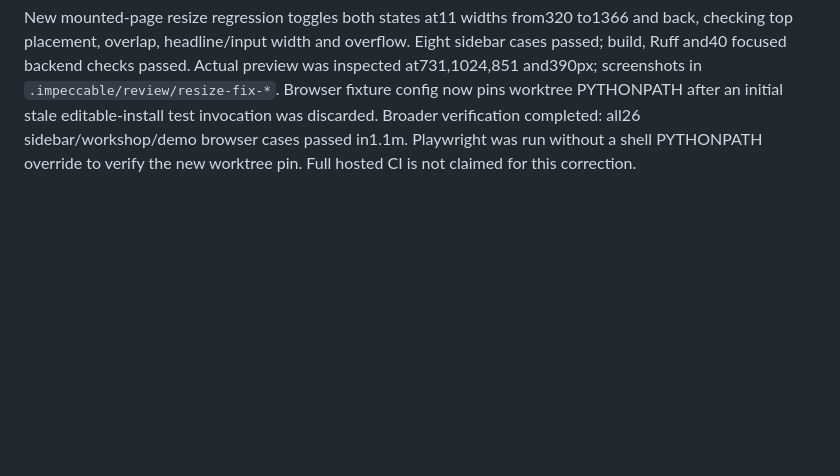
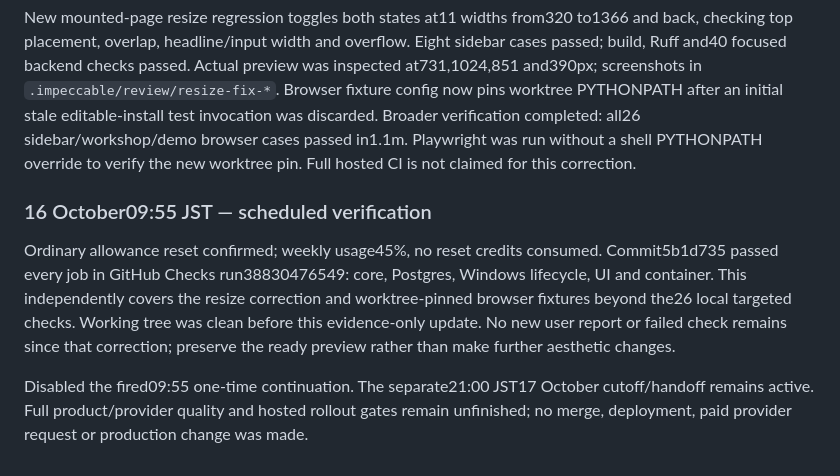
Before and after one commit to adkbbx/GTM_Shortlist, a Markdown page: docs/PROGRESS.md, the part around the change. Rendered like a GitHub page; blank space fills up the shorter version.

Commit message:
Record green CI for responsive correction and close scheduled retry

```diff
--- a/docs/PROGRESS.md
+++ b/docs/PROGRESS.md
@@ -726,3 +726,9 @@ The local preview and pushed design branch are ready for review. Preserve existi
 Earlier acceptance missed a real731px expanded-sidebar failure: mobile flex wrapping at850px operated inside a desktop column retained until700px. Fixed workspace/navigation mode ownership, explicit desktop alignment and mobile header grid. Hero now uses main-container queries so an expanded rail cannot squeeze it into a narrow text column. No provider requests, preview data processing, main merge or deployment.
 
 New mounted-page resize regression toggles both states at11 widths from320 to1366 and back, checking top placement, overlap, headline/input width and overflow. Eight sidebar cases passed; build, Ruff and40 focused backend checks passed. Actual preview was inspected at731,1024,851 and390px; screenshots in `.impeccable/review/resize-fix-*`. Browser fixture config now pins worktree PYTHONPATH after an initial stale editable-install test invocation was discarded. Broader verification completed: all26 sidebar/workshop/demo browser cases passed in1.1m. Playwright was run without a shell PYTHONPATH override to verify the new worktree pin. Full hosted CI is not claimed for this correction.
+
+### 16 October09:55 JST — scheduled verification
+
+Ordinary allowance reset confirmed; weekly usage45%, no reset credits consumed. Commit5b1d735 passed every job in GitHub Checks run38830476549: core, Postgres, Windows lifecycle, UI and container. This independently covers the resize correction and worktree-pinned browser fixtures beyond the26 local targeted checks. Working tree was clean before this evidence-only update. No new user report or failed check remains since that correction; preserve the ready preview rather than make further aesthetic changes.
+
+Disabled the fired09:55 one-time continuation. The separate21:00 JST17 October cutoff/handoff remains active. Full product/provider quality and hosted rollout gates remain unfinished; no merge, deployment, paid provider request or production change was made.
```
Also changed, not shown: 1 other file.
